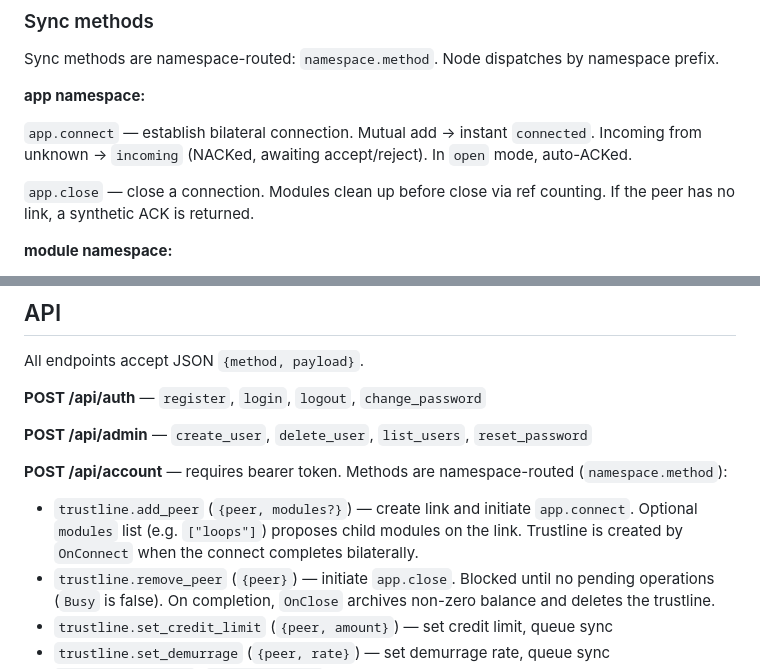
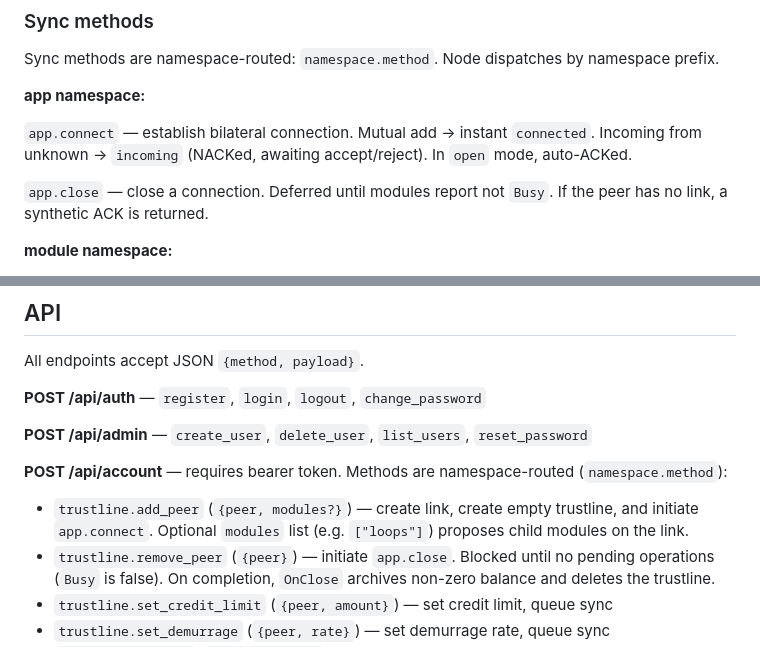
Before and after one commit to jhnngrn/creditnet2, a Markdown page: README.md, 2 parts joined by grey strips. Drawn GitHub-style.

Commit message:
Fix README: Busy replaces ref counting, addPeer creates trustline directly
app.close is deferred by Busy(), not ref counting. addPeer creates
the trustline immediately, not OnConnect (which only ensures one
exists if addPeer didn't create it).

Co-Authored-By: Claude Opus 4.6 <noreply@anthropic.com>
Claude-Session: https://claude.ai/code/session_01GuMfaWugS6dmnfgUyqm7Dp

```diff
--- a/README.md
+++ b/README.md
@@ -123,7 +123,7 @@ Sync methods are namespace-routed: `namespace.method`. Node dispatches by namesp
 
 `app.connect` — establish bilateral connection. Mutual add → instant `connected`. Incoming from unknown → `incoming` (NACKed, awaiting accept/reject). In `open` mode, auto-ACKed.
 
-`app.close` — close a connection. Modules clean up before close via ref counting. If the peer has no link, a synthetic ACK is returned.
+`app.close` — close a connection. Deferred until modules report not `Busy`. If the peer has no link, a synthetic ACK is returned.
 
 **module namespace:**
 
@@ -149,7 +149,7 @@ All endpoints accept JSON `{method, payload}`.
 
 **POST /api/account** — requires bearer token. Methods are namespace-routed (`namespace.method`):
 
-- `trustline.add_peer` (`{peer, modules?}`) — create link and initiate `app.connect`. Optional `modules` list (e.g. `["loops"]`) proposes child modules on the link. Trustline is created by `OnConnect` when the connect completes bilaterally.
+- `trustline.add_peer` (`{peer, modules?}`) — create link, create empty trustline, and initiate `app.connect`. Optional `modules` list (e.g. `["loops"]`) proposes child modules on the link.
 - `trustline.remove_peer` (`{peer}`) — initiate `app.close`. Blocked until no pending operations (`Busy` is false). On completion, `OnClose` archives non-zero balance and deletes the trustline.
 - `trustline.set_credit_limit` (`{peer, amount}`) — set credit limit, queue sync
 - `trustline.set_demurrage` (`{peer, rate}`) — set demurrage rate, queue sync
```
